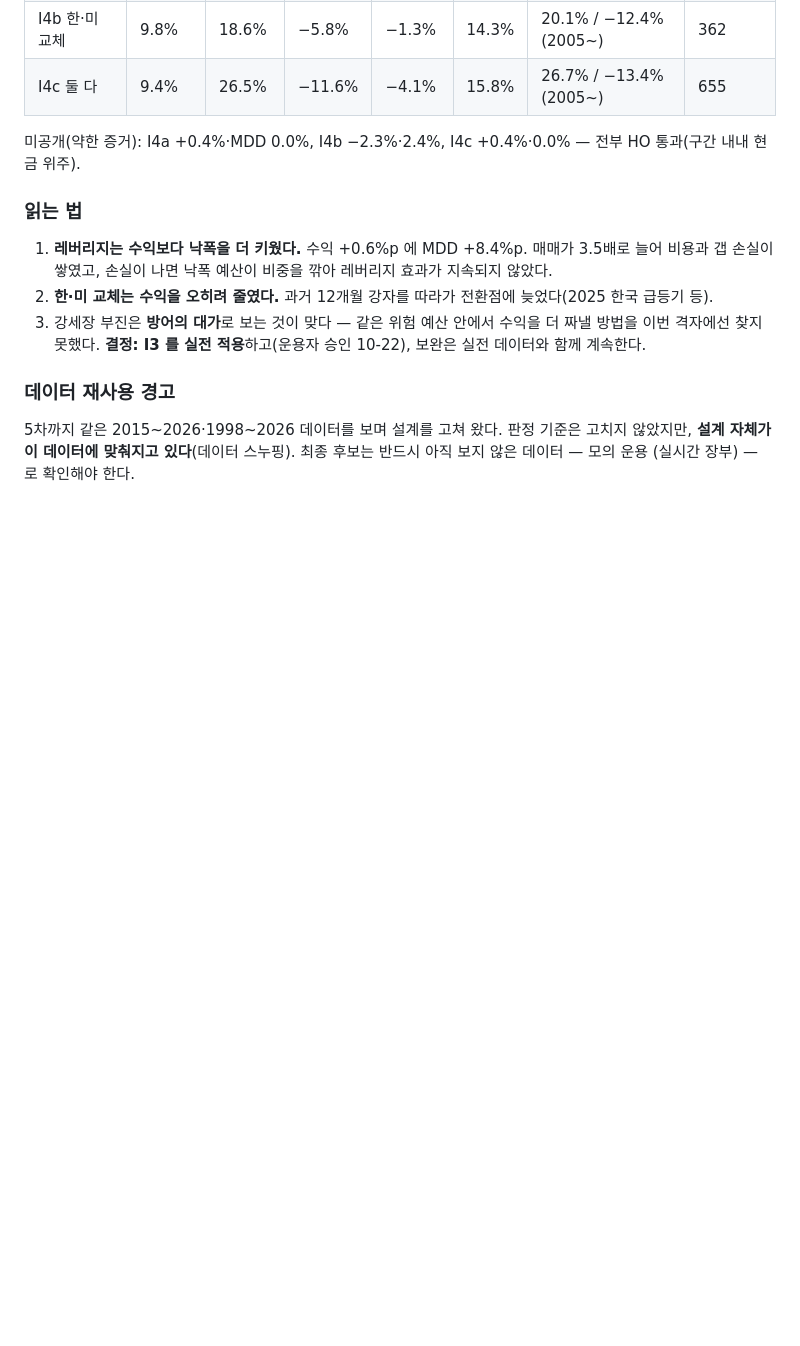
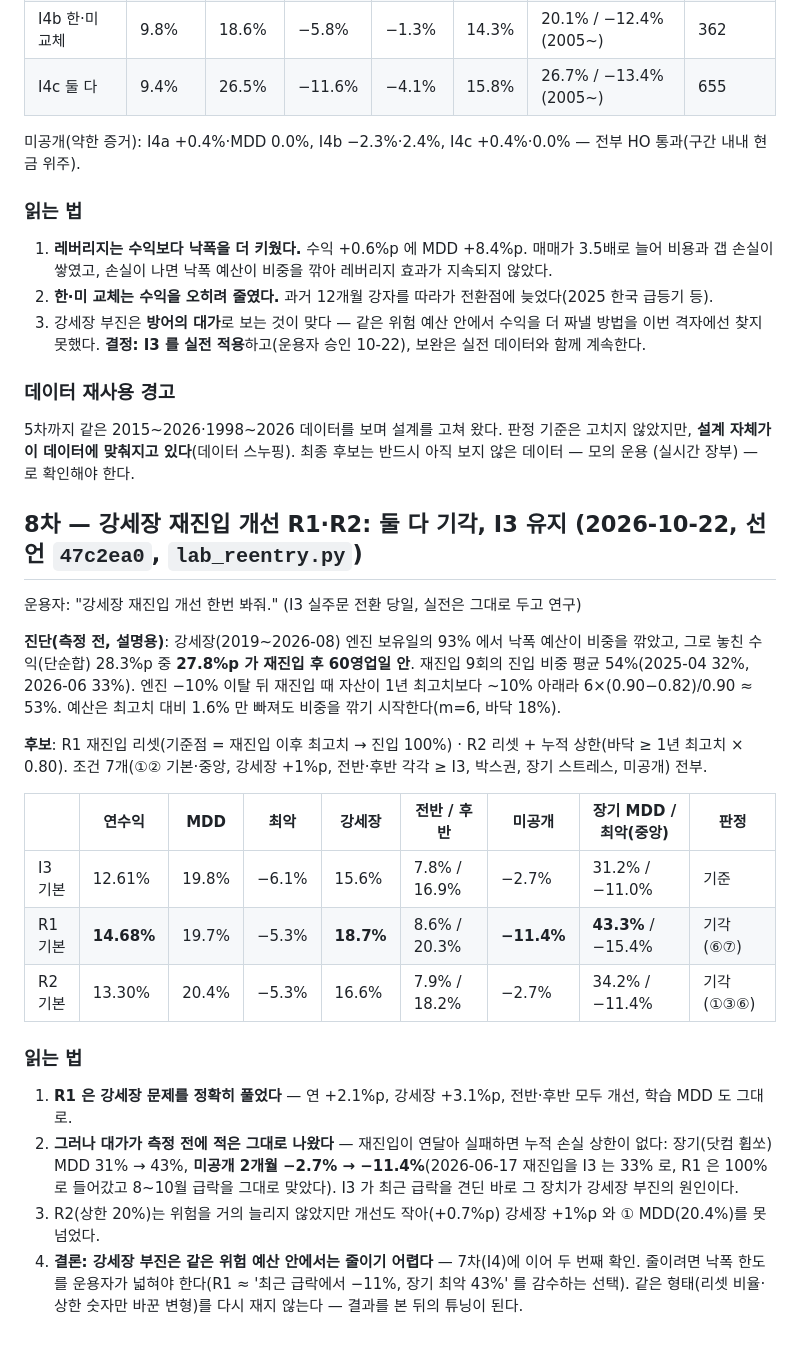
Before and after one commit to Seaunglok/stock, a Markdown page: docs/2026-10-22-lab-criteria-declaration.md, the part around the change. GitHub-like rendering; blank space fills up the shorter version.

Commit message:
docs(lab): 8차 결과 — 재진입 리셋 R1·R2 기각, I3 유지
사전선언 47c2ea0 대로 측정. 진단: 강세장 예산 손실의 98% 가 재진입 후 60일 안(진입 비중 평균 54%).
- R1 재진입 리셋: 연 14.68%(+2.1%p)·강세장 18.7%(+3.1%p)·전반/후반 모두 개선·MDD 19.7% 이지만
  장기 MDD 31→43%, 미공개 2개월 -2.7→-11.4%(06-17 재진입을 100% 로 들어가 8~10월 급락을 맞음) → 기각.
- R2 리셋+20% 상한: +0.7%p 에 그치고 MDD 20.4%·장기 34% → 기각.
결론: 강세장 부진은 같은 위험 예산 안에선 줄이기 어렵다(I4 에 이어 두 번째). 변형 재측정 안 함.

Co-Authored-By: Claude Opus 5.5 <noreply@anthropic.com>

```diff
--- a/docs/2026-10-22-lab-criteria-declaration.md
+++ b/docs/2026-10-22-lab-criteria-declaration.md
@@ -299,3 +299,32 @@ H2 = ^KS11 2배 합성. 측정 전 우려: ① 갭 하락은 X% 보다 더 빠
 5차까지 같은 2015~2026·1998~2026 데이터를 보며 설계를 고쳐 왔다. 판정 기준은 고치지 않았지만, **설계
 자체가 이 데이터에 맞춰지고 있다**(데이터 스누핑). 최종 후보는 반드시 아직 보지 않은 데이터 — 모의 운용
 (실시간 장부) — 로 확인해야 한다.
+
+## 8차 — 강세장 재진입 개선 R1·R2: 둘 다 기각, I3 유지 (2026-10-22, 선언 `47c2ea0`, `lab_reentry.py`)
+
+운용자: "강세장 재진입 개선 한번 봐줘." (I3 실주문 전환 당일, 실전은 그대로 두고 연구)
+
+**진단(측정 전, 설명용)**: 강세장(2019~2026-08) 엔진 보유일의 93% 에서 낙폭 예산이 비중을 깎았고, 그로 놓친
+수익(단순합) 28.3%p 중 **27.8%p 가 재진입 후 60영업일 안**. 재진입 9회의 진입 비중 평균 54%(2025-04 32%,
+2026-06 33%). 엔진 −10% 이탈 뒤 재진입 때 자산이 1년 최고치보다 ~10% 아래라 6×(0.90−0.82)/0.90 ≈ 53%.
+예산은 최고치 대비 1.6% 만 빠져도 비중을 깎기 시작한다(m=6, 바닥 18%).
+
+**후보**: R1 재진입 리셋(기준점 = 재진입 이후 최고치 → 진입 100%) · R2 리셋 + 누적 상한(바닥 ≥ 1년 최고치 × 0.80).
+조건 7개(①② 기본·중앙, 강세장 +1%p, 전반·후반 각각 ≥ I3, 박스권, 장기 스트레스, 미공개) 전부.
+
+| | 연수익 | MDD | 최악 | 강세장 | 전반 / 후반 | 미공개 | 장기 MDD / 최악(중앙) | 판정 |
+|---|---|---|---|---|---|---|---|---|
+| I3 기본 | 12.61% | 19.8% | −6.1% | 15.6% | 7.8% / 16.9% | −2.7% | 31.2% / −11.0% | 기준 |
+| R1 기본 | **14.68%** | 19.7% | −5.3% | **18.7%** | 8.6% / 20.3% | **−11.4%** | **43.3%** / −15.4% | 기각(⑥⑦) |
+| R2 기본 | 13.30% | 20.4% | −5.3% | 16.6% | 7.9% / 18.2% | −2.7% | 34.2% / −11.4% | 기각(①③⑥) |
+
+### 읽는 법
+
+1. **R1 은 강세장 문제를 정확히 풀었다** — 연 +2.1%p, 강세장 +3.1%p, 전반·후반 모두 개선, 학습 MDD 도 그대로.
+2. **그러나 대가가 측정 전에 적은 그대로 나왔다** — 재진입이 연달아 실패하면 누적 손실 상한이 없다:
+   장기(닷컴 휩쏘) MDD 31% → 43%, **미공개 2개월 −2.7% → −11.4%**(2026-06-17 재진입을 I3 는 33% 로, R1 은 100% 로
+   들어갔고 8~10월 급락을 그대로 맞았다). I3 가 최근 급락을 견딘 바로 그 장치가 강세장 부진의 원인이다.
+3. R2(상한 20%)는 위험을 거의 늘리지 않았지만 개선도 작아(+0.7%p) 강세장 +1%p 와 ① MDD(20.4%)를 못 넘었다.
+4. **결론: 강세장 부진은 같은 위험 예산 안에서는 줄이기 어렵다** — 7차(I4)에 이어 두 번째 확인. 줄이려면
+   낙폭 한도를 운용자가 넓혀야 한다(R1 ≈ '최근 급락에서 −11%, 장기 최악 43%' 를 감수하는 선택).
+   같은 형태(리셋 비율·상한 숫자만 바꾼 변형)를 다시 재지 않는다 — 결과를 본 뒤의 튜닝이 된다.
```
